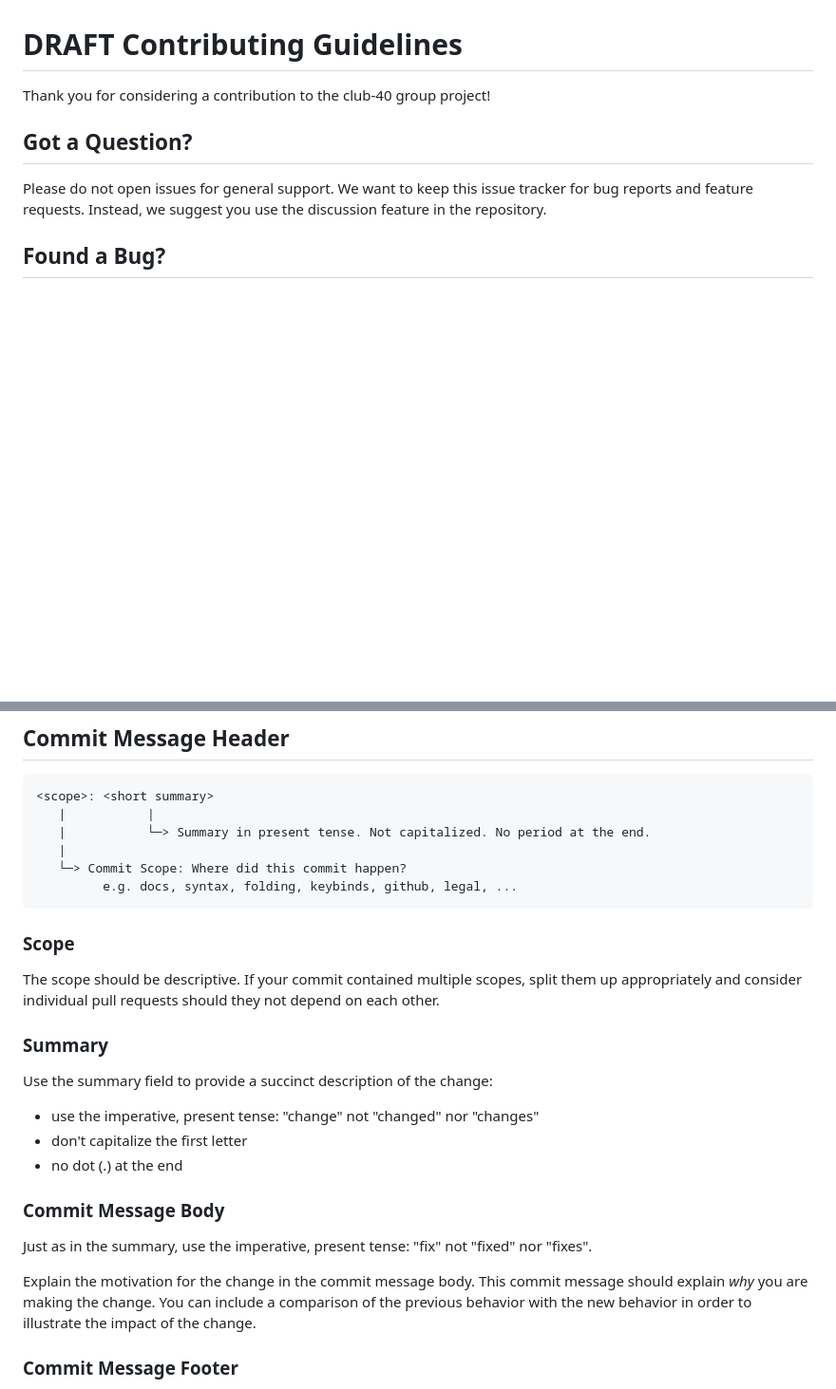
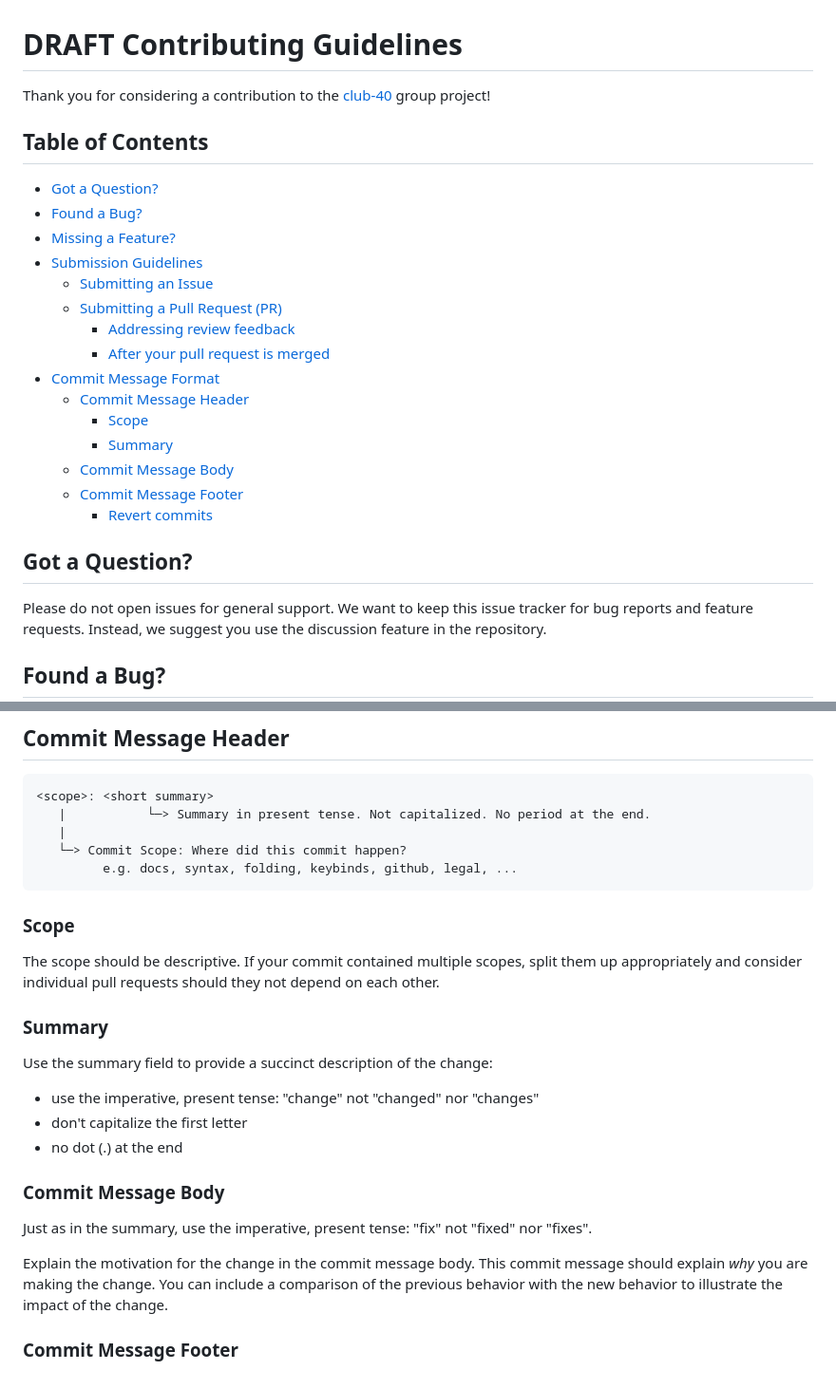
Before and after one commit to club-40/odin-pantry, a Markdown page: CONTRIBUTING.md, 2 parts joined by grey strips. Shown: that part at 95% size. GitHub-like rendering; blank space fills up the shorter version.

Commit message:
Documentation: add guidelines for contributing
This commit addresses all suggested changes from @Lofty-Brambles, referened in PR#18

````diff
--- a/CONTRIBUTING.md
+++ b/CONTRIBUTING.md
@@ -1,6 +1,24 @@
 # DRAFT Contributing Guidelines
 
-Thank you for considering a contribution to the club-40 group project!
+Thank you for considering a contribution to the [club-40](https://github.com/club-40) group project!
+
+## Table of Contents
+
+- [Got a Question?](#got-a-question)
+- [Found a Bug?](#found-a-bug)
+- [Missing a Feature?](#missing-a-feature)
+- [Submission Guidelines](#submission-guidelines)
+  - [Submitting an Issue](#submitting-an-issue)
+  - [Submitting a Pull Request (PR)](#submitting-a-pull-request-pr)
+    - [Addressing review feedback](#addressing-review-feedback)
+    - [After your pull request is merged](#after-your-pull-request-is-merged)
+- [Commit Message Format](#commit-message-format)
+  - [Commit Message Header](#commit-message-header)
+    - [Scope](#scope)
+    - [Summary](#summary)
+  - [Commit Message Body](#commit-message-body)
+  - [Commit Message Footer](#commit-message-footer)
+    - [Revert commits](#revert-commits)
 
 ## Got a Question?
 
@@ -102,7 +120,6 @@ The `footer` is optional. The commit footer format describes what the footer is
 
 ```txt
 <scope>: <short summary>
-   |           |
    |           └─> Summary in present tense. Not capitalized. No period at the end.
    |
    └─> Commit Scope: Where did this commit happen?
@@ -118,9 +135,9 @@ individual pull requests should they not depend on each other.
 
 Use the summary field to provide a succinct description of the change:
 
-* use the imperative, present tense: "change" not "changed" nor "changes"
-* don't capitalize the first letter
-* no dot (.) at the end
+- use the imperative, present tense: "change" not "changed" nor "changes"
+- don't capitalize the first letter
+- no dot (.) at the end
 
 ### Commit Message Body
 
@@ -128,7 +145,7 @@ Just as in the summary, use the imperative, present tense: "fix" not "fixed" nor
 
 Explain the motivation for the change in the commit message body.
 This commit message should explain _why_ you are making the change.
-You can include a comparison of the previous behavior with the new behavior in order to illustrate the impact of the change.
+You can include a comparison of the previous behavior with the new behavior to illustrate the impact of the change.
 
 ### Commit Message Footer
 
````
Also changed, not shown: other parts of CONTRIBUTING.md (+7 -7 lines).
